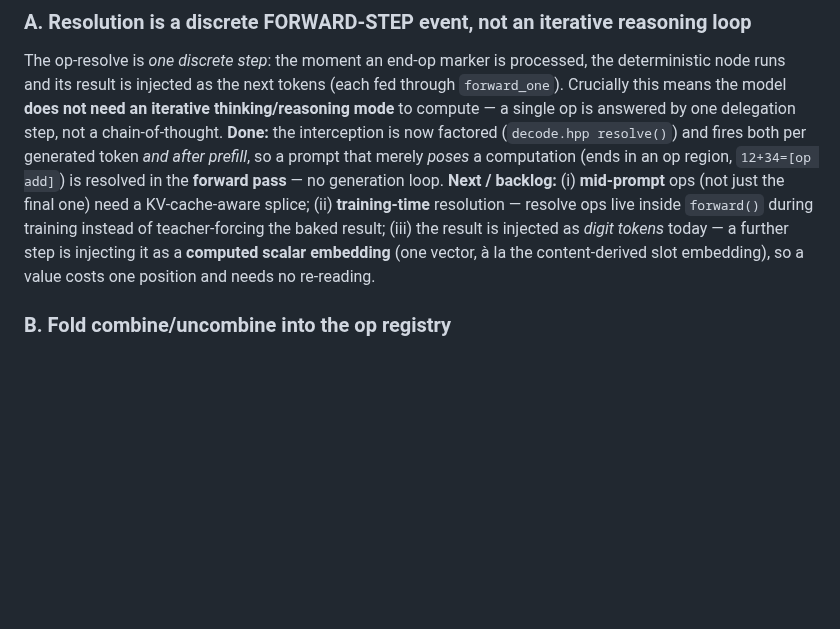
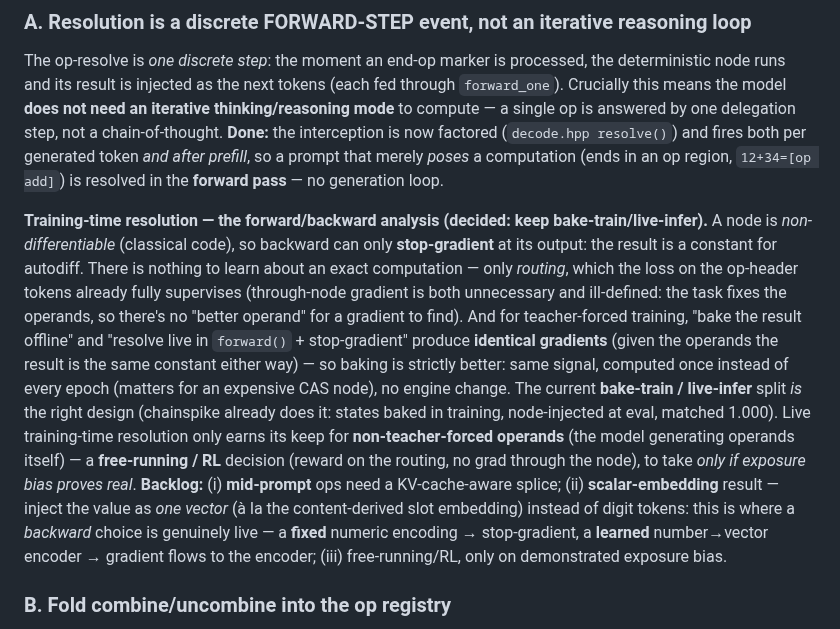
Before and after one commit to CraigHutchinson/Sub0Llm, a Markdown page: docs/DETERMINISTIC_MECHANISMS.md, the part around the change. GitHub-like rendering; blank space fills up the shorter version.

Commit message:
docs(mechanisms): forward/backward analysis of op resolve -- keep bake-train/live-infer
Before committing to live training-time resolution, analysed how a non-differentiable node
participates in forward + backward:
  - Backward can only STOP-GRADIENT at the node output (nothing to learn about an exact op;
    only routing, which the op-header loss already supervises; through-node grad is ill-defined).
  - For teacher-forced training, BAKE (resolve offline) and FORWARD-RESOLVE+STOP-GRADIENT give
    IDENTICAL gradients -> baking is strictly better (once vs per-epoch, cheaper for a CAS node,
    no engine change). The current bake-train/live-infer split IS correct (chainspike proves it).
  - Live training-time resolution only pays off for NON-teacher-forced operands = a free-running/
    RL decision; defer until exposure bias is demonstrated.
  - The one genuinely-live backward choice is the SCALAR-EMBEDDING result (fixed encoding ->
    stop-grad; learned number->vector encoder -> grad flows), the more valuable next prototype.

Co-Authored-By: Claude Opus 4.8 <noreply@anthropic.com>

```diff
--- a/docs/DETERMINISTIC_MECHANISMS.md
+++ b/docs/DETERMINISTIC_MECHANISMS.md
@@ -231,11 +231,24 @@ and its result is injected as the next tokens (each fed through `forward_one`).
 **does not need an iterative thinking/reasoning mode** to compute — a single op is answered by one delegation
 step, not a chain-of-thought. **Done:** the interception is now factored (`decode.hpp resolve()`) and fires
 both per generated token *and after prefill*, so a prompt that merely *poses* a computation (ends in an op
-region, `12+34=[op add]`) is resolved in the **forward pass** — no generation loop. **Next / backlog:**
-(i) **mid-prompt** ops (not just the final one) need a KV-cache-aware splice; (ii) **training-time** resolution
-— resolve ops live inside `forward()` during training instead of teacher-forcing the baked result; (iii) the
-result is injected as *digit tokens* today — a further step is injecting it as a **computed scalar embedding**
-(one vector, à la the content-derived slot embedding), so a value costs one position and needs no re-reading.
+region, `12+34=[op add]`) is resolved in the **forward pass** — no generation loop.
+
+**Training-time resolution — the forward/backward analysis (decided: keep bake-train/live-infer).** A node is
+*non-differentiable* (classical code), so backward can only **stop-gradient** at its output: the result is a
+constant for autodiff. There is nothing to learn about an exact computation — only *routing*, which the loss
+on the op-header tokens already fully supervises (through-node gradient is both unnecessary and ill-defined:
+the task fixes the operands, so there's no "better operand" for a gradient to find). And for teacher-forced
+training, "bake the result offline" and "resolve live in `forward()` + stop-gradient" produce **identical
+gradients** (given the operands the result is the same constant either way) — so baking is strictly better:
+same signal, computed once instead of every epoch (matters for an expensive CAS node), no engine change. The
+current **bake-train / live-infer** split *is* the right design (chainspike already does it: states baked in
+training, node-injected at eval, matched 1.000). Live training-time resolution only earns its keep for
+**non-teacher-forced operands** (the model generating operands itself) — a **free-running / RL** decision
+(reward on the routing, no grad through the node), to take *only if exposure bias proves real*. **Backlog:**
+(i) **mid-prompt** ops need a KV-cache-aware splice; (ii) **scalar-embedding** result — inject the value as
+*one vector* (à la the content-derived slot embedding) instead of digit tokens: this is where a *backward*
+choice is genuinely live — a **fixed** numeric encoding → stop-gradient, a **learned** number→vector encoder →
+gradient flows to the encoder; (iii) free-running/RL, only on demonstrated exposure bias.
 
 ### B. Fold combine/uncombine into the op registry
 
```
